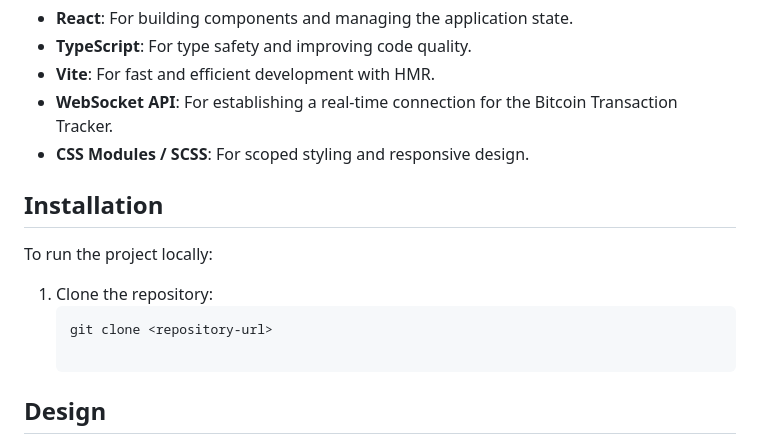
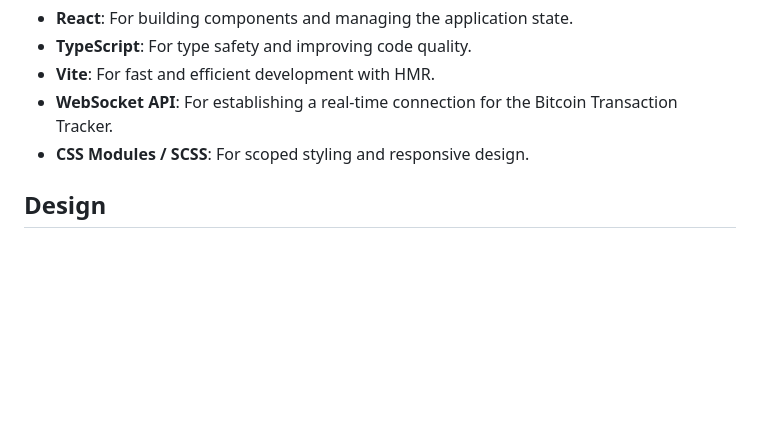
Before and after one commit to IrynaMariiko00/vite-project, a Markdown page: README.md, the part around the change. GitHub-like rendering; blank space fills up the shorter version.

````diff
--- a/README.md
+++ b/README.md
@@ -77,13 +77,5 @@ This feature displays real-time Bitcoin transactions using the Blockchain WebSoc
 - **WebSocket API**: For establishing a real-time connection for the Bitcoin Transaction Tracker.
 - **CSS Modules / SCSS**: For scoped styling and responsive design.
 
-## Installation
-
-To run the project locally:
-
-1. Clone the repository:
-   ```bash
-   git clone <repository-url>
-
 ## Design
 This project was designed with the help of Figma. The design focuses on an intuitive and user-friendly interface for managing the interactive workspace and viewing Bitcoin transactions in real-time.
````
